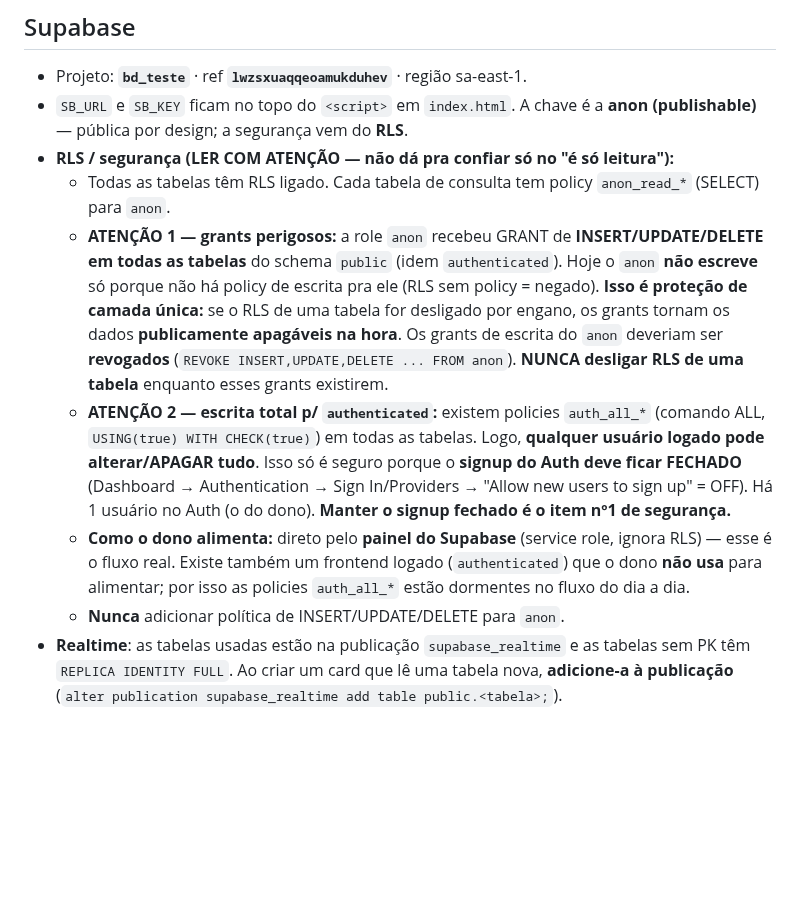
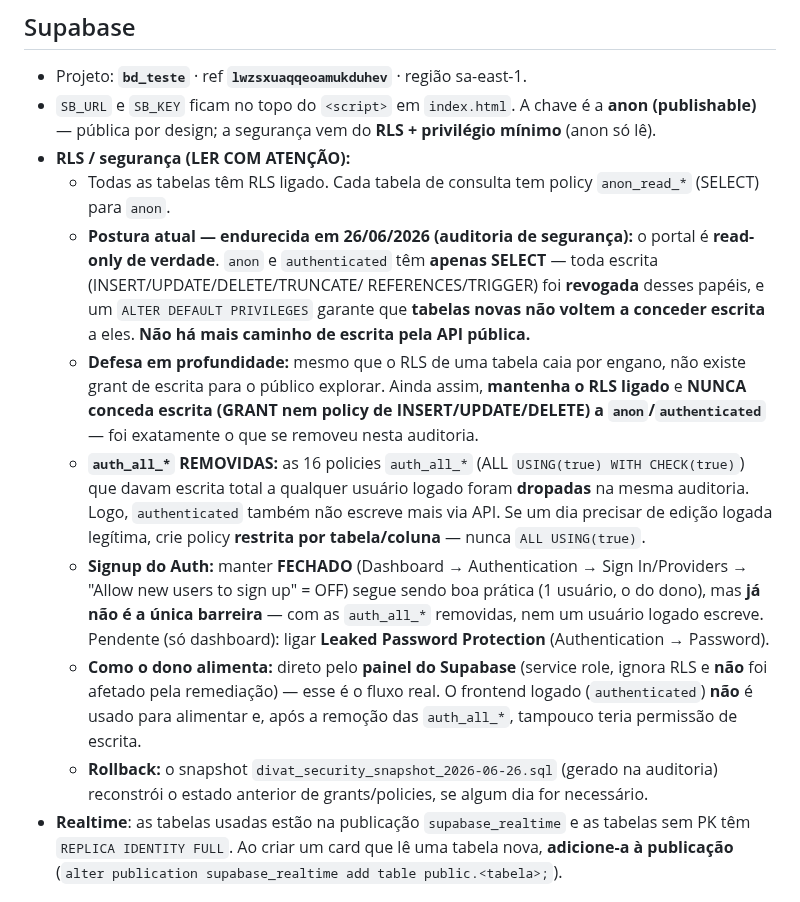
Before and after one commit to LucasMolinari9/LucasCTEC, a Markdown page: CLAUDE.md, the part around the change. GitHub-like rendering; blank space fills up the shorter version.

Commit message:
docs: atualiza notas de segurança do CLAUDE.md após remediação de RLS/grants
A auditoria de 26/06 revogou a escrita de anon/authenticated e removeu as
policies auth_all_*. As seções "ATENÇÃO 1/2" descreviam esses riscos como
ativos — agora refletem o estado endurecido (read-only de verdade, defesa em
profundidade), mantendo as boas práticas ainda válidas (RLS ligado, nunca
conceder escrita a anon/authenticated, signup fechado) e citando o snapshot
de rollback. index.html inalterado.

Co-Authored-By: Claude Opus 4.8 <noreply@anthropic.com>
Claude-Session: https://claude.ai/code/session_014EedN7QbzJPhCSXjNFjq7u

```diff
--- a/CLAUDE.md
+++ b/CLAUDE.md
@@ -22,24 +22,29 @@ direto no Supabase**; o site apenas exibe e **atualiza ao vivo** (Realtime).
 ## Supabase
 - Projeto: **`bd_teste`** · ref **`lwzsxuaqqeoamukduhev`** · região sa-east-1.
 - `SB_URL` e `SB_KEY` ficam no topo do `<script>` em `index.html`. A chave é a **anon
-  (publishable)** — pública por design; a segurança vem do **RLS**.
-- **RLS / segurança (LER COM ATENÇÃO — não dá pra confiar só no "é só leitura"):**
+  (publishable)** — pública por design; a segurança vem do **RLS + privilégio mínimo** (anon só lê).
+- **RLS / segurança (LER COM ATENÇÃO):**
   - Todas as tabelas têm RLS ligado. Cada tabela de consulta tem policy `anon_read_*` (SELECT) para `anon`.
-  - **ATENÇÃO 1 — grants perigosos:** a role `anon` recebeu GRANT de **INSERT/UPDATE/DELETE em todas as
-    tabelas** do schema `public` (idem `authenticated`). Hoje o `anon` **não escreve** só porque não há
-    policy de escrita pra ele (RLS sem policy = negado). **Isso é proteção de camada única:** se o RLS de
-    uma tabela for desligado por engano, os grants tornam os dados **publicamente apagáveis na hora**.
-    Os grants de escrita do `anon` deveriam ser **revogados** (`REVOKE INSERT,UPDATE,DELETE ... FROM anon`).
-    **NUNCA desligar RLS de uma tabela** enquanto esses grants existirem.
-  - **ATENÇÃO 2 — escrita total p/ `authenticated`:** existem policies `auth_all_*` (comando ALL,
-    `USING(true) WITH CHECK(true)`) em todas as tabelas. Logo, **qualquer usuário logado pode alterar/APAGAR
-    tudo**. Isso só é seguro porque o **signup do Auth deve ficar FECHADO** (Dashboard → Authentication →
-    Sign In/Providers → "Allow new users to sign up" = OFF). Há 1 usuário no Auth (o do dono). **Manter o
-    signup fechado é o item nº1 de segurança.**
-  - **Como o dono alimenta:** direto pelo **painel do Supabase** (service role, ignora RLS) — esse é o fluxo
-    real. Existe também um frontend logado (`authenticated`) que o dono **não usa** para alimentar; por isso
-    as policies `auth_all_*` estão dormentes no fluxo do dia a dia.
-  - **Nunca** adicionar política de INSERT/UPDATE/DELETE para `anon`.
+  - **Postura atual — endurecida em 26/06/2026 (auditoria de segurança):** o portal é **read-only de
+    verdade**. `anon` e `authenticated` têm **apenas SELECT** — toda escrita (INSERT/UPDATE/DELETE/TRUNCATE/
+    REFERENCES/TRIGGER) foi **revogada** desses papéis, e um `ALTER DEFAULT PRIVILEGES` garante que **tabelas
+    novas não voltem a conceder escrita** a eles. **Não há mais caminho de escrita pela API pública.**
+  - **Defesa em profundidade:** mesmo que o RLS de uma tabela caia por engano, não existe grant de escrita
+    para o público explorar. Ainda assim, **mantenha o RLS ligado** e **NUNCA conceda escrita (GRANT nem
+    policy de INSERT/UPDATE/DELETE) a `anon`/`authenticated`** — foi exatamente o que se removeu nesta auditoria.
+  - **`auth_all_*` REMOVIDAS:** as 16 policies `auth_all_*` (ALL `USING(true) WITH CHECK(true)`) que davam
+    escrita total a qualquer usuário logado foram **dropadas** na mesma auditoria. Logo, `authenticated`
+    também não escreve mais via API. Se um dia precisar de edição logada legítima, crie policy **restrita por
+    tabela/coluna** — nunca `ALL USING(true)`.
+  - **Signup do Auth:** manter **FECHADO** (Dashboard → Authentication → Sign In/Providers → "Allow new users
+    to sign up" = OFF) segue sendo boa prática (1 usuário, o do dono), mas **já não é a única barreira** — com
+    as `auth_all_*` removidas, nem um usuário logado escreve. Pendente (só dashboard): ligar **Leaked Password
+    Protection** (Authentication → Password).
+  - **Como o dono alimenta:** direto pelo **painel do Supabase** (service role, ignora RLS e **não** foi
+    afetado pela remediação) — esse é o fluxo real. O frontend logado (`authenticated`) **não** é usado para
+    alimentar e, após a remoção das `auth_all_*`, tampouco teria permissão de escrita.
+  - **Rollback:** o snapshot `divat_security_snapshot_2026-06-26.sql` (gerado na auditoria) reconstrói o
+    estado anterior de grants/policies, se algum dia for necessário.
 - **Realtime**: as tabelas usadas estão na publicação `supabase_realtime` e as tabelas sem
   PK têm `REPLICA IDENTITY FULL`. Ao criar um card que lê uma tabela nova, **adicione-a à
   publicação** (`alter publication supabase_realtime add table public.<tabela>;`).
```
